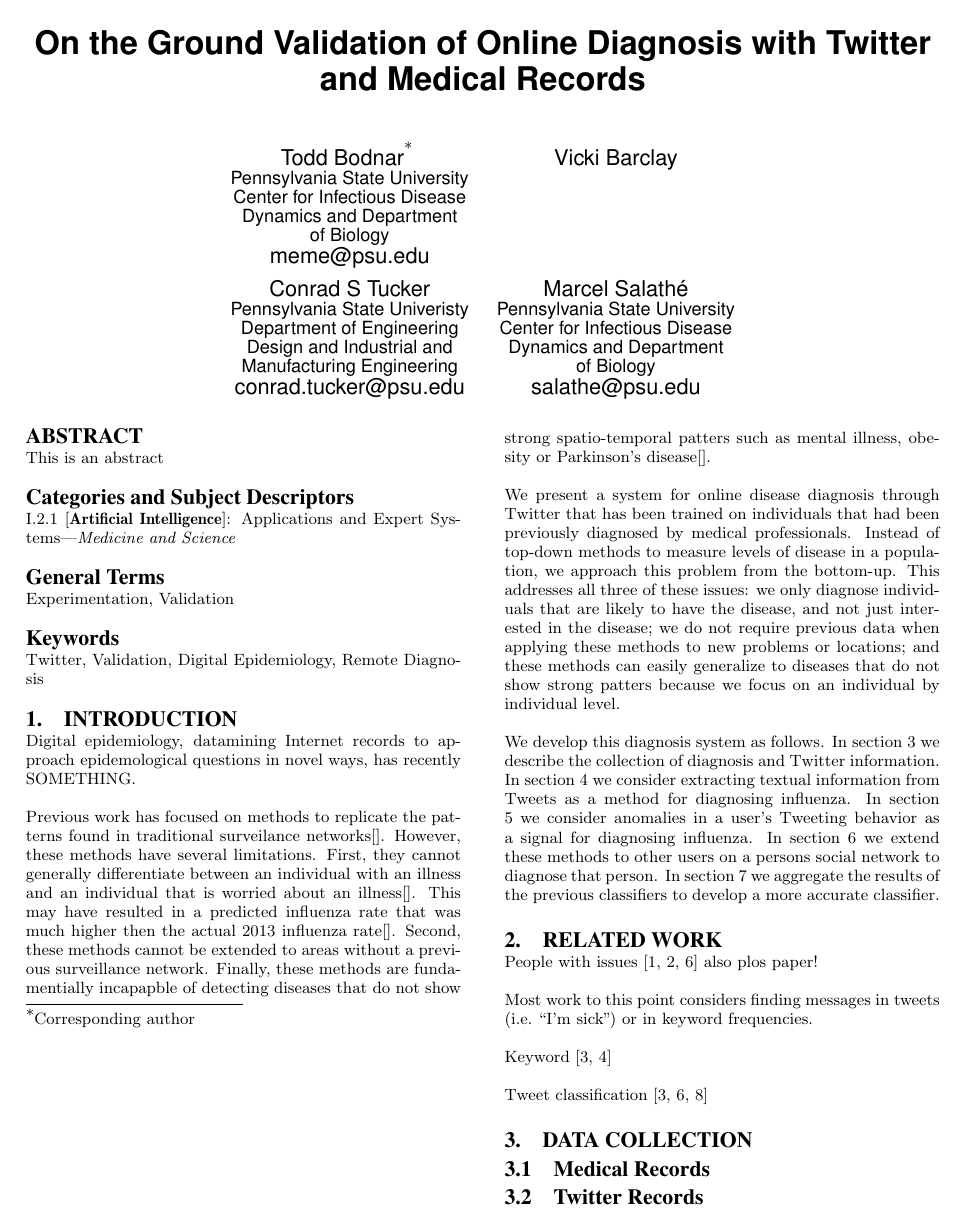
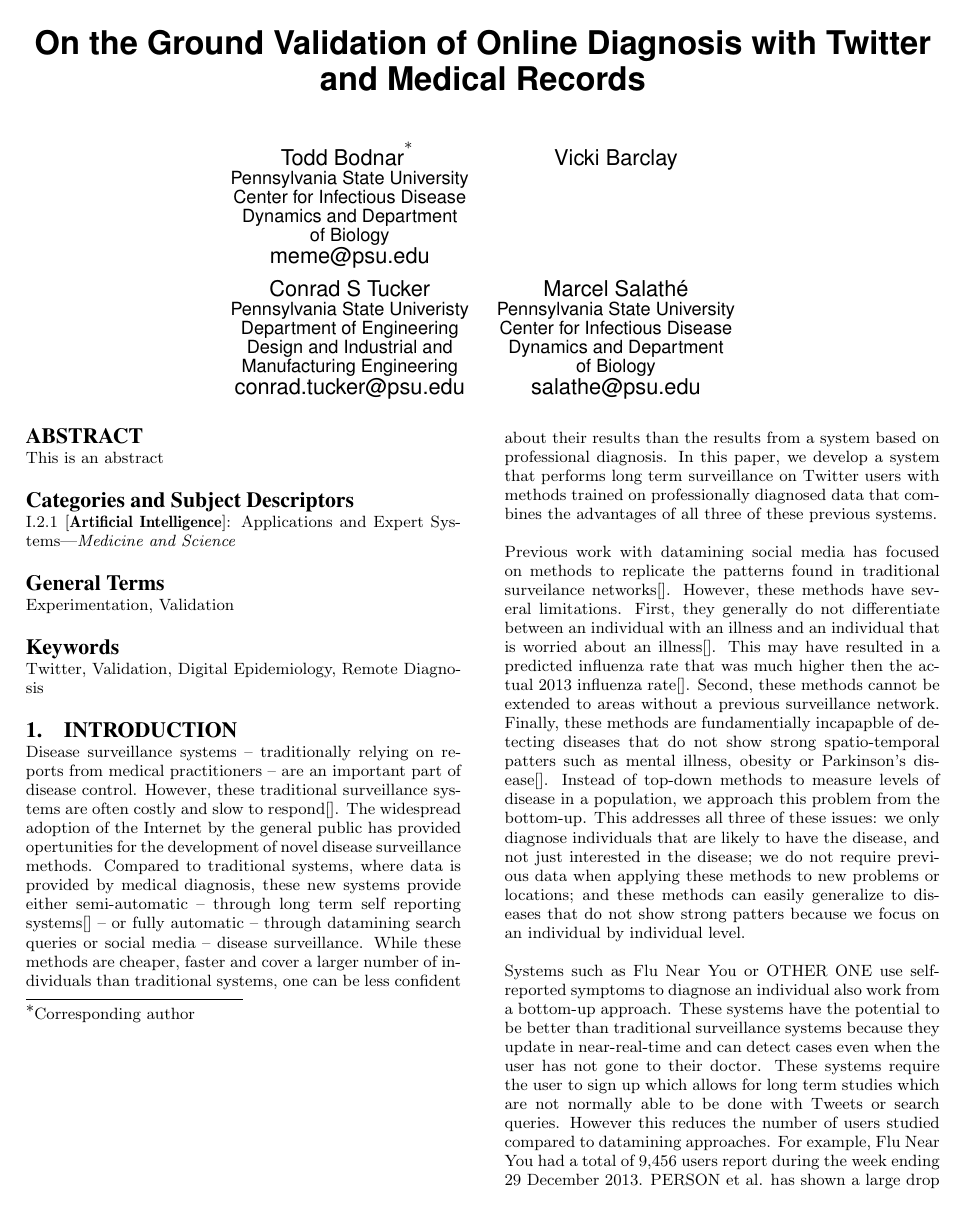
Before and after one commit to digitalepidemiologylab/UHS-Analysis, a LaTeX paper (Bodnar_www2014.tex): page 1 of 3 before the commit and page 1 of 4 after it. Compiled offline with pdfLaTeX.

Commit message:
intro completed
sans references

```diff
--- a/Bodnar_www2014.tex
+++ b/Bodnar_www2014.tex
@@ -114,11 +114,14 @@ This is an abstract
 \keywords{Twitter, Validation, Digital Epidemiology, Remote Diagnosis} % NOT required for Proceedings
 
 \section{Introduction}
-Digital epidemiology, datamining Internet records to approach epidemological questions in novel ways, has recently SOMETHING.
+%Digital epidemiology, datamining Internet records to approach epidemological questions in novel ways, has recently been proposed as an alternative to traditional disease surveillance methods[].
 
-Previous work has focused on methods to replicate the patterns found in traditional surveilance networks[]. However, these methods have several limitations. First, they cannot generally differentiate between an individual with an illness and an individual that is worried about an illness[]. This may have resulted in a predicted influenza rate that was much higher then the actual 2013 influenza rate[]. Second, these methods cannot be extended to areas without a previous surveillance network. Finally, these methods are fundamentially incapapble of detecting diseases that do not show strong spatio-temporal patters such as mental illness, obesity or Parkinson's disease[].
+Disease surveillance systems -- traditionally relying on reports from medical practitioners -- are an important part of disease control. However, these traditional surveillance systems are often costly and slow to respond[].  The widespread adoption of the Internet by the general public has provided opertunities for the development of novel disease surveillance methods. Compared to traditional systems, where data is provided by medical diagnosis, these new systems provide either semi-automatic -- through long term self reporting systems[] -- or fully automatic -- through datamining search queries or social media -- disease surveillance. While these methods are cheaper, faster and cover a larger number of individuals than traditional systems, one can be less confident about their results than the results from a system based on professional diagnosis. In this paper, we develop a system that performs long term surveillance on Twitter users with methods trained on professionally diagnosed data that combines the advantages of all three of these previous systems.
 
-We present a system for online disease diagnosis through Twitter that has been trained on individuals that had been previously diagnosed by medical professionals. Instead of top-down methods to measure levels of disease in a population, we approach this problem from the bottom-up. This addresses all three of these issues: we only diagnose individuals that are likely to have the disease, and not just interested in the disease; we do not require previous data when applying these methods to new problems or locations; and these methods can easily generalize to diseases that do not show strong patters because we focus on an individual by individual level.
+Previous work with datamining social media has focused on methods to replicate the patterns found in traditional surveilance networks[]. However, these methods have several limitations. First, they generally do not differentiate between an individual with an illness and an individual that is worried about an illness[]. This may have resulted in a predicted influenza rate that was much higher then the actual 2013 influenza rate[]. Second, these methods cannot be extended to areas without a previous surveillance network. Finally, these methods are fundamentially incapapble of detecting diseases that do not show strong spatio-temporal patters such as mental illness, obesity or Parkinson's disease[]. Instead of top-down methods to measure levels of disease in a population, we approach this problem from the bottom-up. This addresses all three of these issues: we only diagnose individuals that are likely to have the disease, and not just interested in the disease; we do not require previous data when applying these methods to new problems or locations; and these methods can easily generalize to diseases that do not show strong patters because we focus on an individual by individual level.
+
+Systems such as Flu Near You or OTHER ONE use self-reported symptoms to diagnose an individual also work from a bottom-up approach. These systems have the potential to be better than traditional surveillance systems because they update in near-real-time and can detect cases even when the user has not gone to their doctor. These systems require the user to sign up which allows for long term studies which are not normally able to be done with Tweets or search queries. However this reduces the number of users studied compared to datamining approaches. For example, Flu Near You had a total of 9,456 users report during the week ending 29 December 2013. PERSON et al. has shown a large drop out rate[] with only XX\% users participating for more than two weeks. While this amount of data is sufficient for many purposes, a system which is based on Twitter's XXX active users would open the door to novel questions.
+
 
 %Digital epidemiology \(\to\) novel disease detection mechanisms.
 %
@@ -126,7 +129,8 @@ We present a system for online disease diagnosis through Twitter that has been t
 %
 %Pull med info of individuals professionally diagnosed with ILI and their twitter accts. Compare old methods. Suggest some new things.
 
-We develop this diagnosis system as follows. In section 3 we describe the collection of diagnosis and Twitter information. In section 4 we consider extracting textual information from Tweets as a method for diagnosing influenza. In section 5 we consider anomalies in a user's Tweeting behavior as a signal for diagnosing influenza. In section 6 we extend these methods to other users on a persons social network to diagnose that person. In section 7 we aggregate the results of the previous classifiers to develop a more accurate classifier.
+We develop this such a system as follows. In section 3 we describe the collection of professional diagnosis of Twitter users and collect their Twitter information. In section 4 we consider extracting textual information from Tweets as a method for diagnosing influenza. In section 5 we consider anomalies in a user's Tweeting behavior as a signal for diagnosing influenza. In section 6 we extend these methods to other users on a persons social network to diagnose the original person. In section 7 we aggregate the results of the previous classifiers to develop a more accurate meta-classifier.
+
 \section{Related Work}
 
 People with issues \cite{Bodnar:2013we,Butler:2013uh,Lamb:2013to} also plos paper!
```
Also changed, not shown: Bodnar_www2014.pdf, Bodnar_www2014.tex (2 more changed lines), 2 other files.
